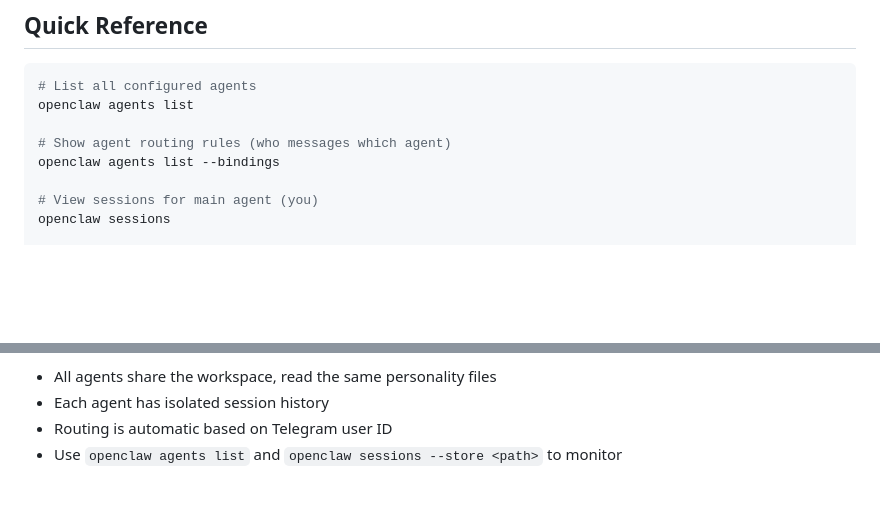
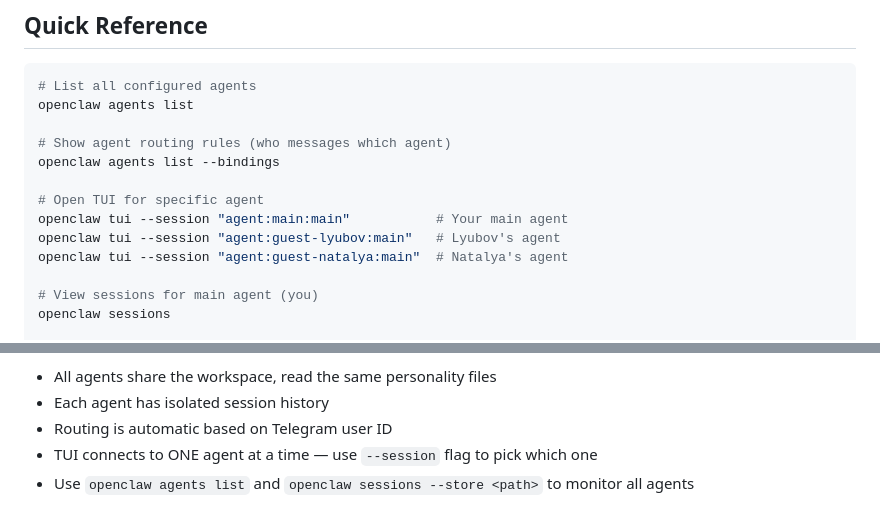
Before and after one commit to VAMaksimov/clawd, a Markdown page: GUESTS.md, 2 parts joined by grey strips. Drawn GitHub-style; blank space fills up the shorter version.

```diff
--- a/GUESTS.md
+++ b/GUESTS.md
@@ -10,6 +10,11 @@ openclaw agents list
 
 # Show agent routing rules (who messages which agent)
 openclaw agents list --bindings
+
+# Open TUI for specific agent
+openclaw tui --session "agent:main:main"           # Your main agent
+openclaw tui --session "agent:guest-lyubov:main"   # Lyubov's agent
+openclaw tui --session "agent:guest-natalya:main"  # Natalya's agent
 
 # View sessions for main agent (you)
 openclaw sessions
@@ -244,4 +301,5 @@ openclaw gateway restart
 - All agents share the workspace, read the same personality files
 - Each agent has isolated session history
 - Routing is automatic based on Telegram user ID
-- Use `openclaw agents list` and `openclaw sessions --store <path>` to monitor
+- TUI connects to ONE agent at a time — use `--session` flag to pick which one
+- Use `openclaw agents list` and `openclaw sessions --store <path>` to monitor all agents
```
Also changed, not shown: other parts of GUESTS.md (+52 -0 lines).
